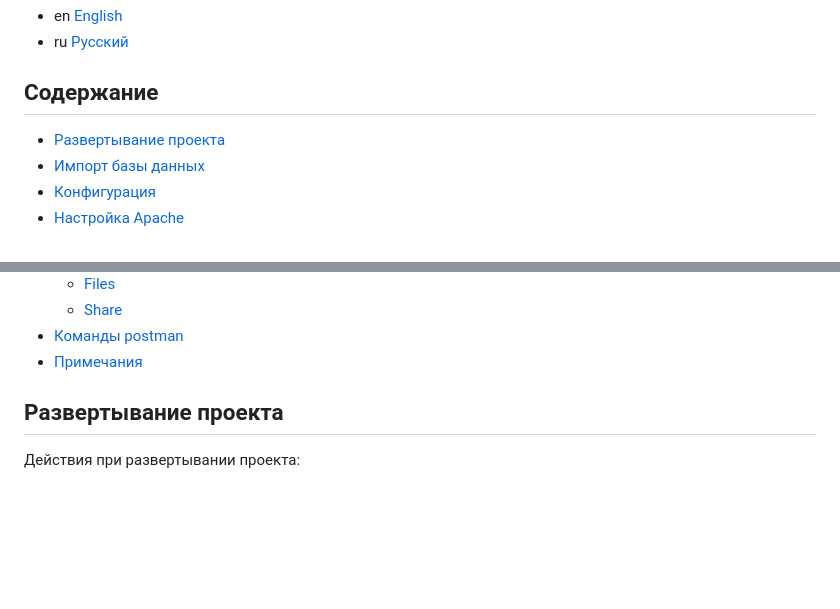
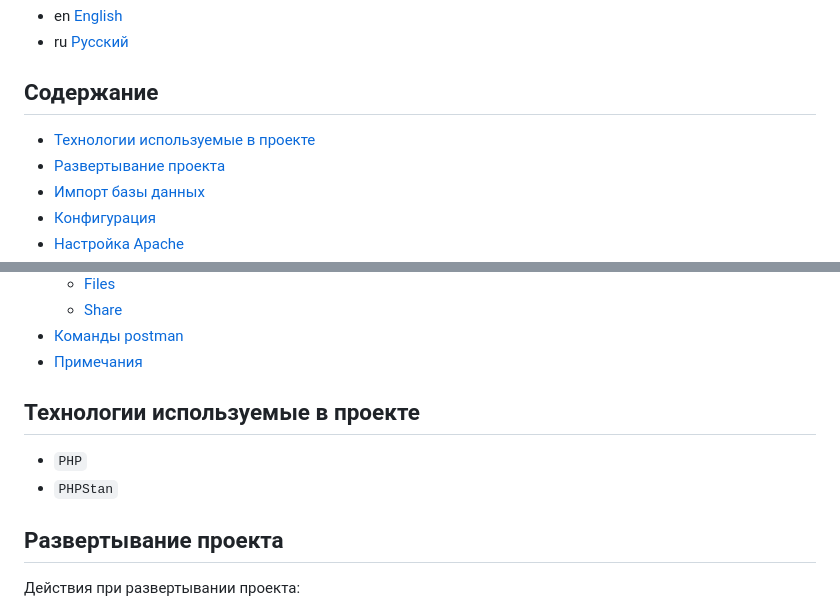
Before and after one commit to shepelevn/storage-cloud-api, a Markdown page: readme/README.ru.md, 2 parts joined by grey strips. GitHub-like rendering; blank space fills up the shorter version.

Commit message:
Add information about the technologies used in the project in 'README.md'

```diff
--- a/readme/README.ru.md
+++ b/readme/README.ru.md
@@ -7,6 +7,7 @@
 
 ## Содержание
 
+* [Технологии используемые в проекте](#технологии-используемые-в-проекте)
 * [Развертывание проекта](#развертывание-проекта)
 * [Импорт базы данных](#импорт-базы-данных)
 * [Конфигурация](#конфигурация)
@@ -20,6 +21,11 @@
   * [Share](#share)
 * [Команды postman](#команды-postman)
 * [Примечания](#примечания)
+
+## Технологии используемые в проекте
+
+* `PHP`
+* `PHPStan`
 
 ## Развертывание проекта
 
```
Also changed, not shown: README.md (+6 -0 lines).
